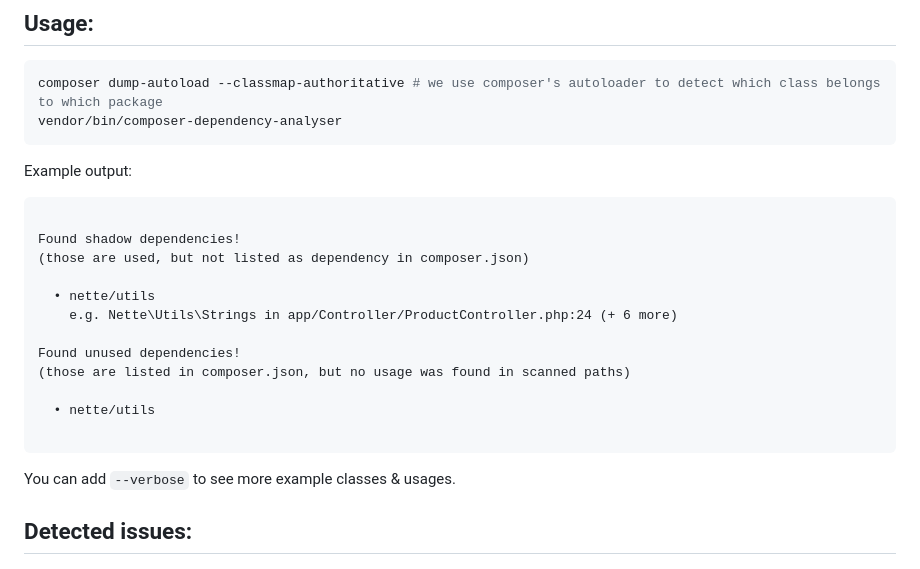
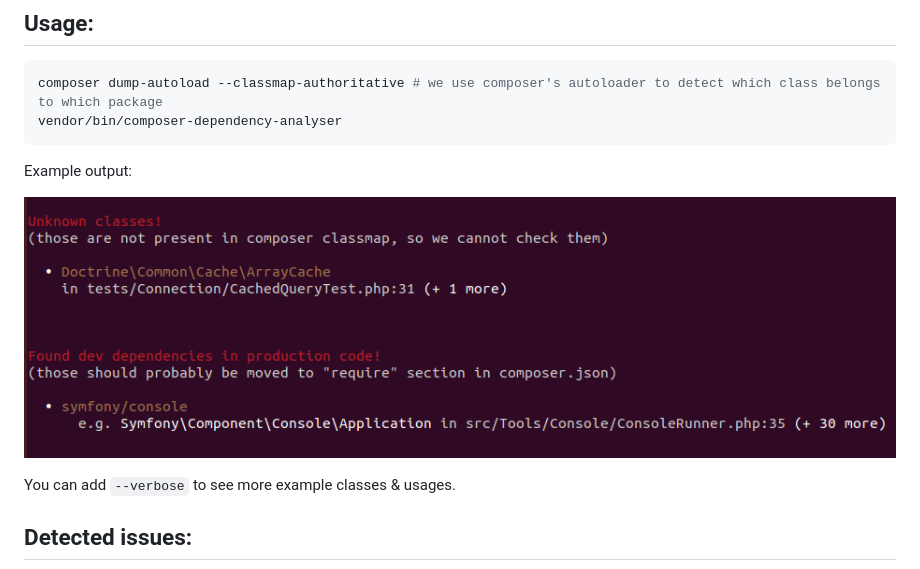
Before and after one commit to shipmonk-rnd/composer-dependency-analyser, a Markdown page: README.md, the part around the change. Rendered like a GitHub page; pictures changed too: docs/example-output.png (added).

Commit message:
Readme: real example output

````diff
--- a/README.md
+++ b/README.md
@@ -31,20 +31,8 @@ vendor/bin/composer-dependency-analyser
 ```
 
 Example output:
-```txt
 
-Found shadow dependencies!
-(those are used, but not listed as dependency in composer.json)
-
-  • nette/utils
-    e.g. Nette\Utils\Strings in app/Controller/ProductController.php:24 (+ 6 more)
-
-Found unused dependencies!
-(those are listed in composer.json, but no usage was found in scanned paths)
-
-  • nette/utils
-
-```
+![composer-dependency-analyser example output over doctrine/dbal](docs/example-output.png)
 
 You can add `--verbose` to see more example classes & usages.
 
````
